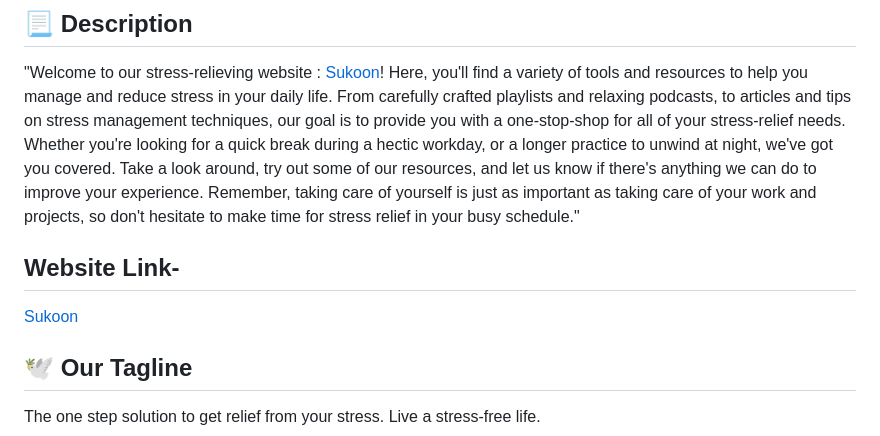
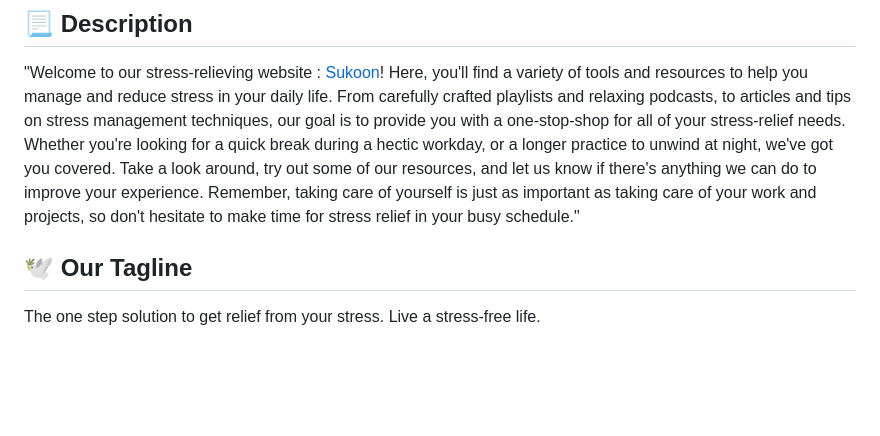
Before and after one commit to codedreaming007/Sukoon, a Markdown page: README.md, the part around the change. Rendered like a GitHub page; blank space fills up the shorter version.

```diff
--- a/README.md
+++ b/README.md
@@ -5,9 +5,6 @@ This was our first hackathon.
 
 ## 📃 Description
 "Welcome to our stress-relieving website : [Sukoon](https://sukoon-stress-free.netlify.app/)! Here, you'll find a variety of tools and resources to help you manage and reduce stress in your daily life. From carefully crafted playlists and relaxing podcasts, to articles and tips on stress management techniques, our goal is to provide you with a one-stop-shop for all of your stress-relief needs. Whether you're looking for a quick break during a hectic workday, or a longer practice to unwind at night, we've got you covered. Take a look around, try out some of our resources, and let us know if there's anything we can do to improve your experience. Remember, taking care of yourself is just as important as taking care of your work and projects, so don't hesitate to make time for stress relief in your busy schedule."
-
-## Website Link-
-<a href="https://sukoon-stress-free.netlify.app/">Sukoon</a>
 
 ## 🕊 Our Tagline
 The one step solution to get relief from your stress.
```
